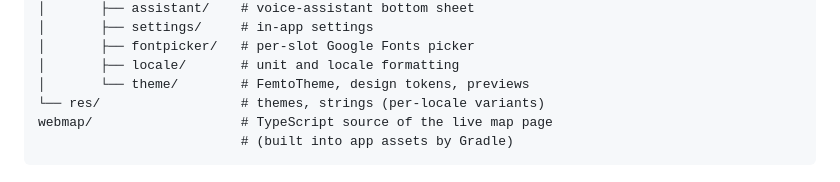
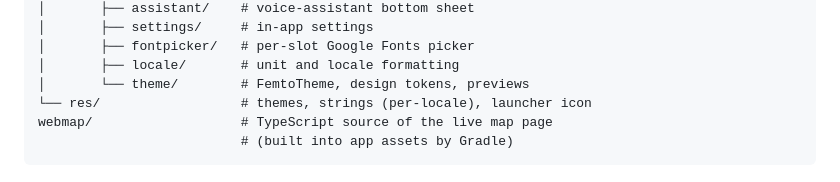
Before and after one commit to seijikohara/femto-car-launcher, a Markdown page: README.md, the part around the change. Drawn GitHub-style.

````diff
--- a/README.md
+++ b/README.md
@@ -141,7 +141,7 @@ app/src/main/
 │       ├── fontpicker/   # per-slot Google Fonts picker
 │       ├── locale/       # unit and locale formatting
 │       └── theme/        # FemtoTheme, design tokens, previews
-└── res/                  # themes, strings (per-locale variants)
+└── res/                  # themes, strings (per-locale), launcher icon
 webmap/                   # TypeScript source of the live map page
                           # (built into app assets by Gradle)
 ```
````
Also changed, not shown: CLAUDE.md (+1 -1 lines), 1 other file.
